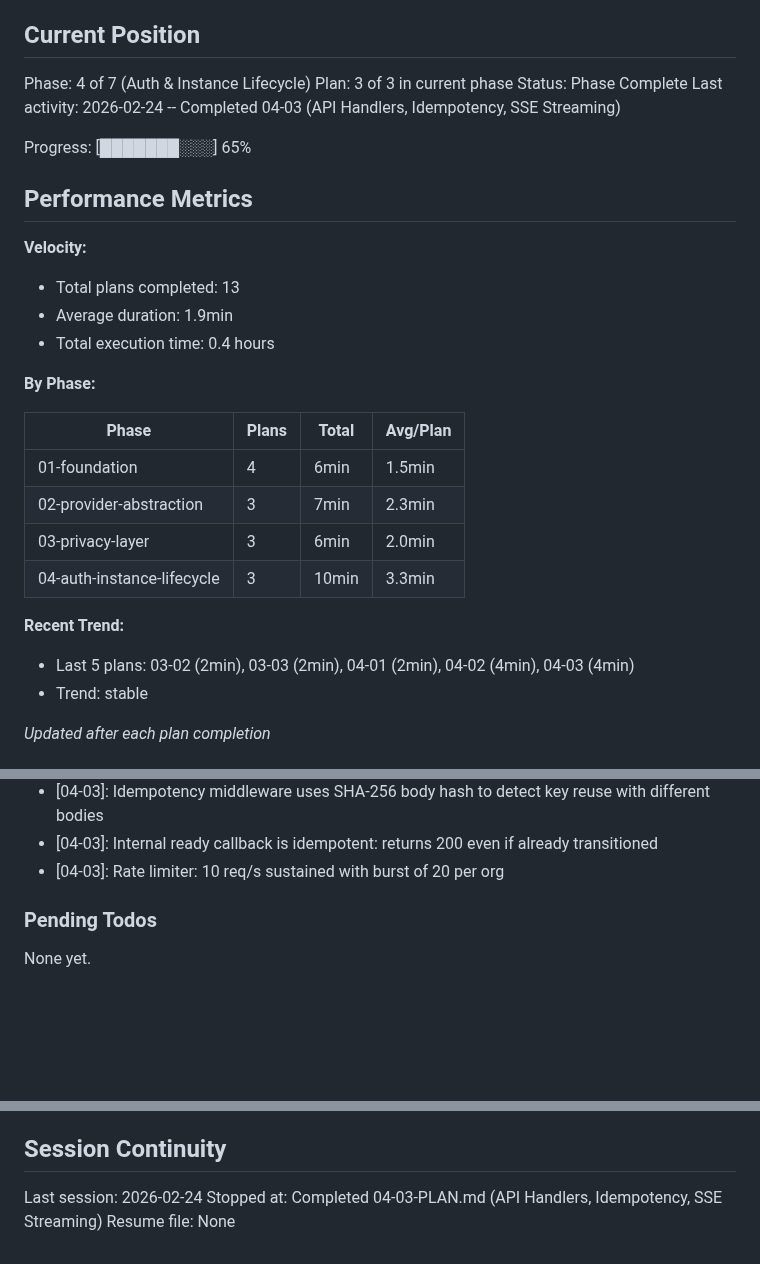
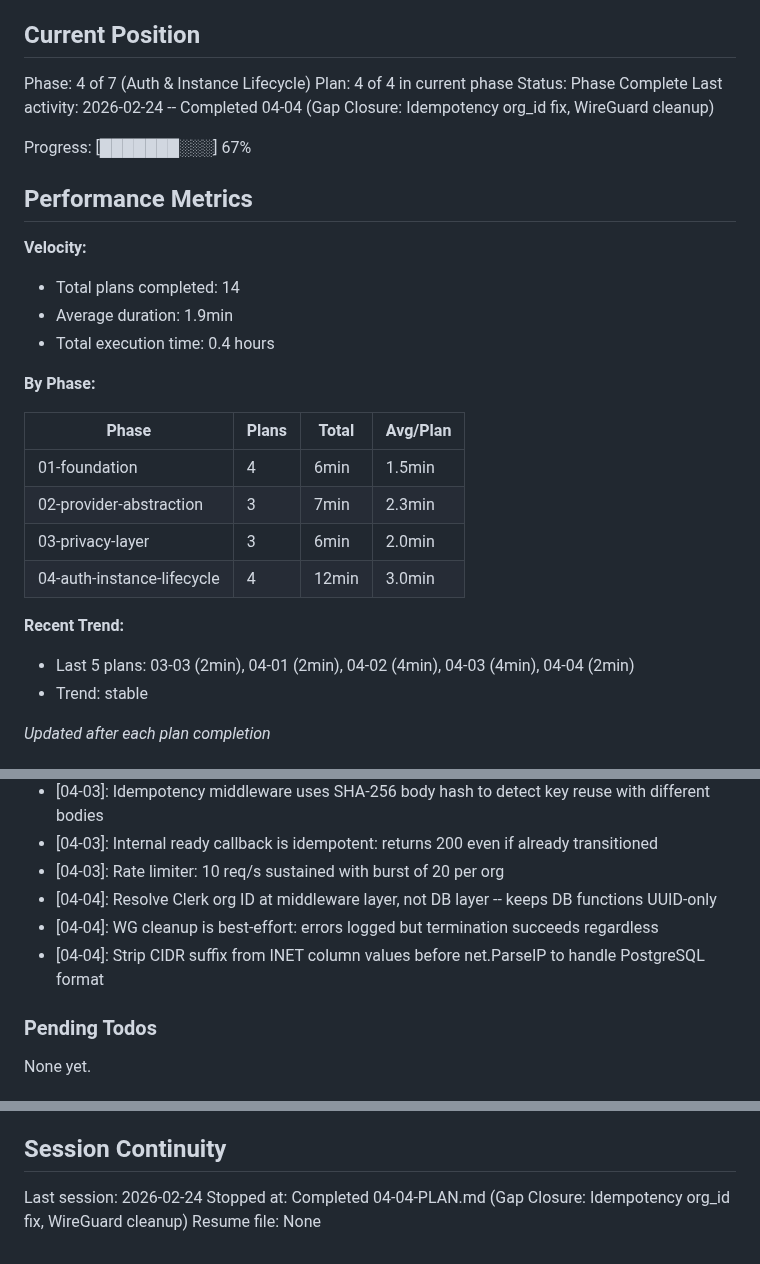
Before and after one commit to dunkaditya/gpu-ai, a Markdown page: .planning/STATE.md, 3 parts joined by grey strips. Rendered like a GitHub page; blank space fills up the shorter version.

Commit message:
docs(04-04): complete gap closure plan - idempotency org_id fix and WG cleanup
Co-Authored-By: Claude Opus 4.6 <noreply@anthropic.com>

```diff
--- a/.planning/STATE.md
+++ b/.planning/STATE.md
@@ -10,16 +10,16 @@ See: .planning/PROJECT.md (updated 2026-02-24)
 ## Current Position
 
 Phase: 4 of 7 (Auth & Instance Lifecycle)
-Plan: 3 of 3 in current phase
+Plan: 4 of 4 in current phase
 Status: Phase Complete
-Last activity: 2026-02-24 -- Completed 04-03 (API Handlers, Idempotency, SSE Streaming)
+Last activity: 2026-02-24 -- Completed 04-04 (Gap Closure: Idempotency org_id fix, WireGuard cleanup)
 
-Progress: [███████░░░] 65%
+Progress: [███████░░░] 67%
 
 ## Performance Metrics
 
 **Velocity:**
-- Total plans completed: 13
+- Total plans completed: 14
 - Average duration: 1.9min
 - Total execution time: 0.4 hours
 
@@ -30,10 +30,10 @@ Progress: [███████░░░] 65%
 | 01-foundation | 4 | 6min | 1.5min |
 | 02-provider-abstraction | 3 | 7min | 2.3min |
 | 03-privacy-layer | 3 | 6min | 2.0min |
-| 04-auth-instance-lifecycle | 3 | 10min | 3.3min |
+| 04-auth-instance-lifecycle | 4 | 12min | 3.0min |
 
 **Recent Trend:**
-- Last 5 plans: 03-02 (2min), 03-03 (2min), 04-01 (2min), 04-02 (4min), 04-03 (4min)
+- Last 5 plans: 03-03 (2min), 04-01 (2min), 04-02 (4min), 04-03 (4min), 04-04 (2min)
 - Trend: stable
 
 *Updated after each plan completion*
@@ -106,6 +106,9 @@ Recent decisions affecting current work:
 - [04-03]: Idempotency middleware uses SHA-256 body hash to detect key reuse with different bodies
 - [04-03]: Internal ready callback is idempotent: returns 200 even if already transitioned
 - [04-03]: Rate limiter: 10 req/s sustained with burst of 20 per org
+- [04-04]: Resolve Clerk org ID at middleware layer, not DB layer -- keeps DB functions UUID-only
+- [04-04]: WG cleanup is best-effort: errors logged but termination succeeds regardless
+- [04-04]: Strip CIDR suffix from INET column values before net.ParseIP to handle PostgreSQL format
 
 ### Pending Todos
 
@@ -120,5 +123,5 @@ None yet.
 ## Session Continuity
 
 Last session: 2026-02-24
-Stopped at: Completed 04-03-PLAN.md (API Handlers, Idempotency, SSE Streaming)
+Stopped at: Completed 04-04-PLAN.md (Gap Closure: Idempotency org_id fix, WireGuard cleanup)
 Resume file: None
```
Also changed, not shown: 1 other file.
